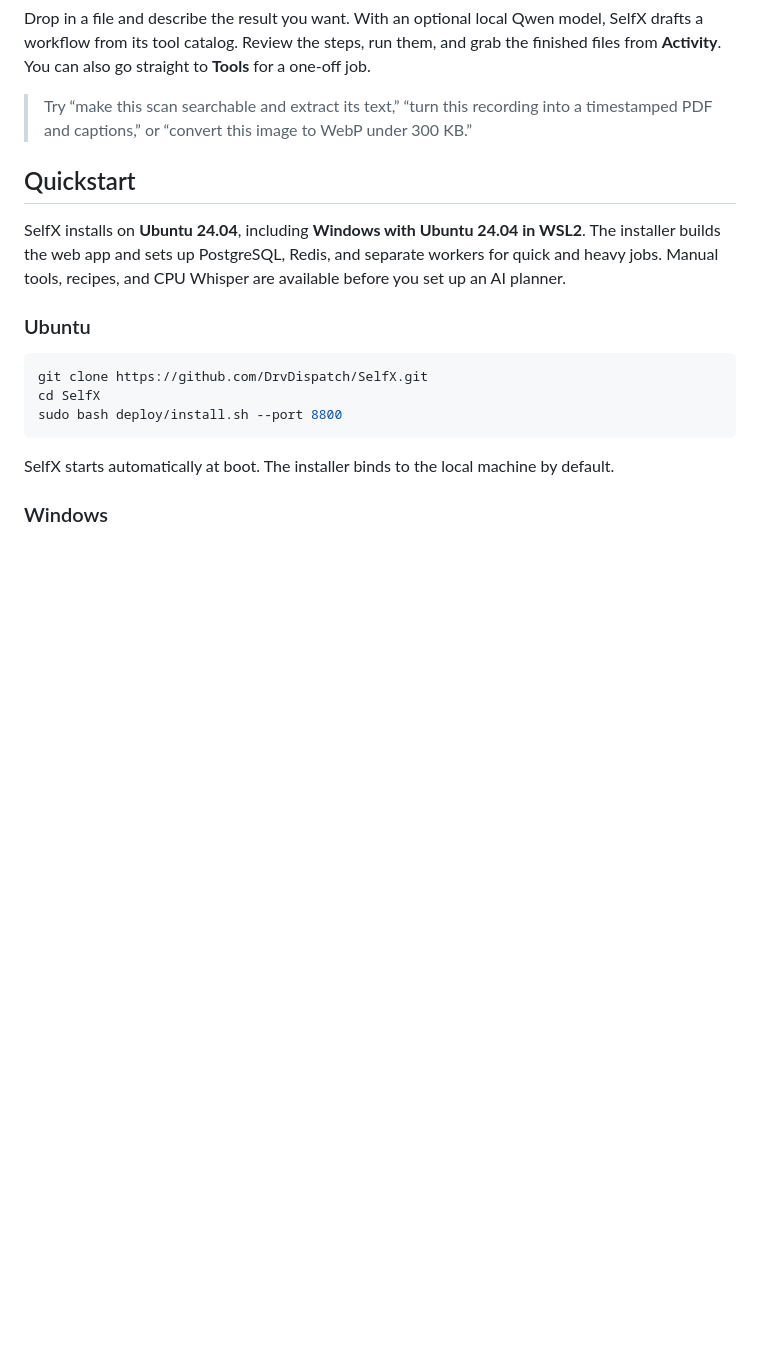
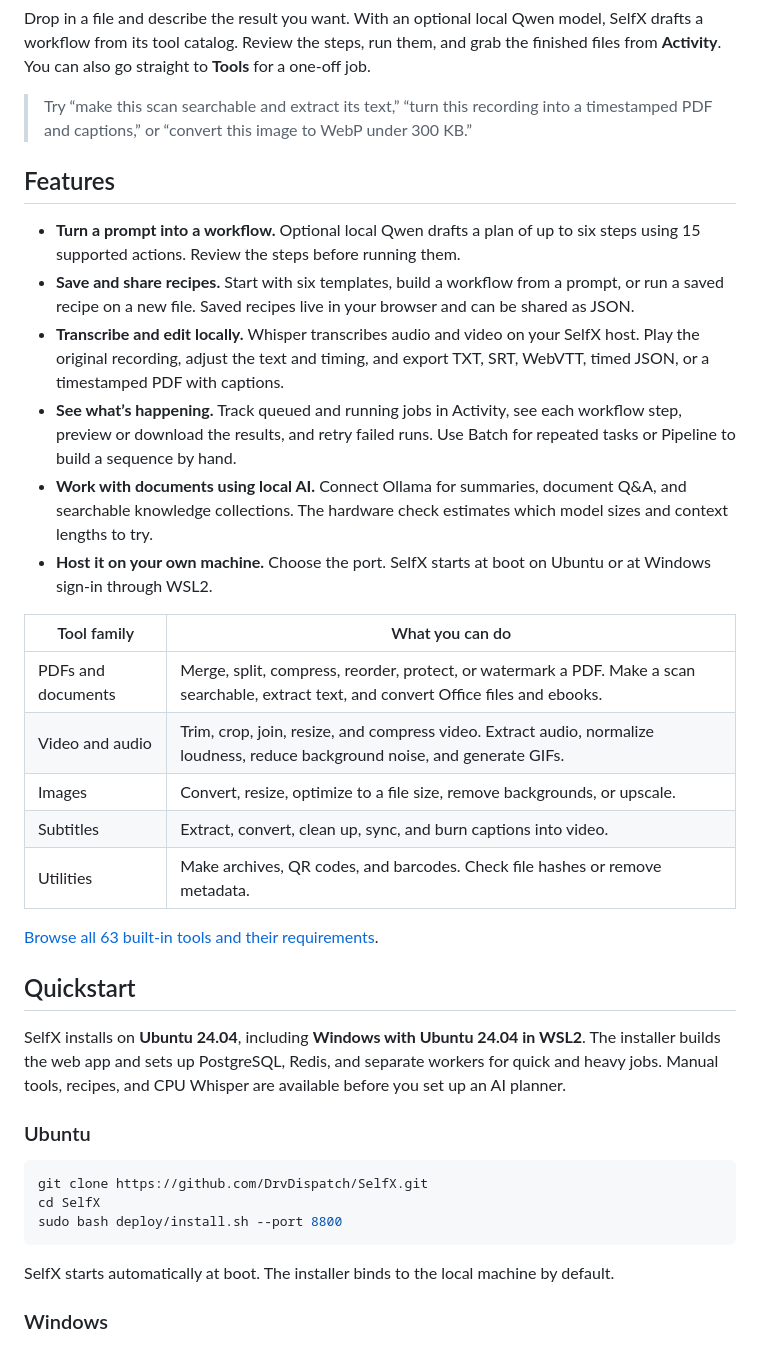
Before and after one commit to DrvDispatch/SelfX, a Markdown page: README.md, the part around one of its changes. Rendered like a GitHub page; blank space fills up the shorter version.

```diff
--- a/README.md
+++ b/README.md
@@ -14,6 +15,25 @@
 Drop in a file and describe the result you want. With an optional local Qwen model, SelfX drafts a workflow from its tool catalog. Review the steps, run them, and grab the finished files from **Activity**. You can also go straight to **Tools** for a one-off job.
 
 > Try “make this scan searchable and extract its text,” “turn this recording into a timestamped PDF and captions,” or “convert this image to WebP under 300 KB.”
+
+## Features
+
+- **Turn a prompt into a workflow.** Optional local Qwen drafts a plan of up to six steps using 15 supported actions. Review the steps before running them.
+- **Save and share recipes.** Start with six templates, build a workflow from a prompt, or run a saved recipe on a new file. Saved recipes live in your browser and can be shared as JSON.
+- **Transcribe and edit locally.** Whisper transcribes audio and video on your SelfX host. Play the original recording, adjust the text and timing, and export TXT, SRT, WebVTT, timed JSON, or a timestamped PDF with captions.
+- **See what’s happening.** Track queued and running jobs in Activity, see each workflow step, preview or download the results, and retry failed runs. Use Batch for repeated tasks or Pipeline to build a sequence by hand.
+- **Work with documents using local AI.** Connect Ollama for summaries, document Q&A, and searchable knowledge collections. The hardware check estimates which model sizes and context lengths to try.
+- **Host it on your own machine.** Choose the port. SelfX starts at boot on Ubuntu or at Windows sign-in through WSL2.
+
+| Tool family | What you can do |
+| --- | --- |
+| PDFs and documents | Merge, split, compress, reorder, protect, or watermark a PDF. Make a scan searchable, extract text, and convert Office files and ebooks. |
+| Video and audio | Trim, crop, join, resize, and compress video. Extract audio, normalize loudness, reduce background noise, and generate GIFs. |
+| Images | Convert, resize, optimize to a file size, remove backgrounds, or upscale. |
+| Subtitles | Extract, convert, clean up, sync, and burn captions into video. |
+| Utilities | Make archives, QR codes, and barcodes. Check file hashes or remove metadata. |
+
+[Browse all 63 built-in tools and their requirements](docs/TOOLS.md).
 
 ## Quickstart
 
```
Also changed, not shown: other parts of README.md (+11 -2 lines), docs/TOOLS.md (added, +103 -0 lines), docs/media/recipes.png (added), docs/media/tools.png (added), docs/media/transcript.png (added), docs/media/workflow.png (added).
